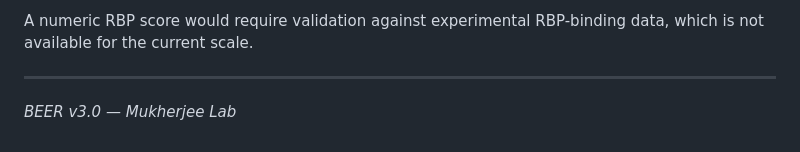
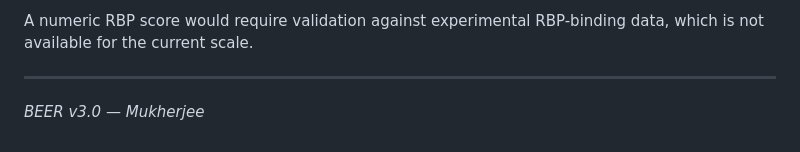
Before and after one commit to chemgame/BEER, a Markdown page: USER_MANUAL.md, the part around the change. GitHub-like rendering.

Commit message:
Update lab name in USER_MANUAL.md

```diff
--- a/USER_MANUAL.md
+++ b/USER_MANUAL.md
@@ -557,4 +557,4 @@ A numeric RBP score would require validation against experimental RBP-binding da
 
 ---
 
-*BEER v3.0 — Mukherjee Lab*
+*BEER v3.0 — Mukherjee*
```
